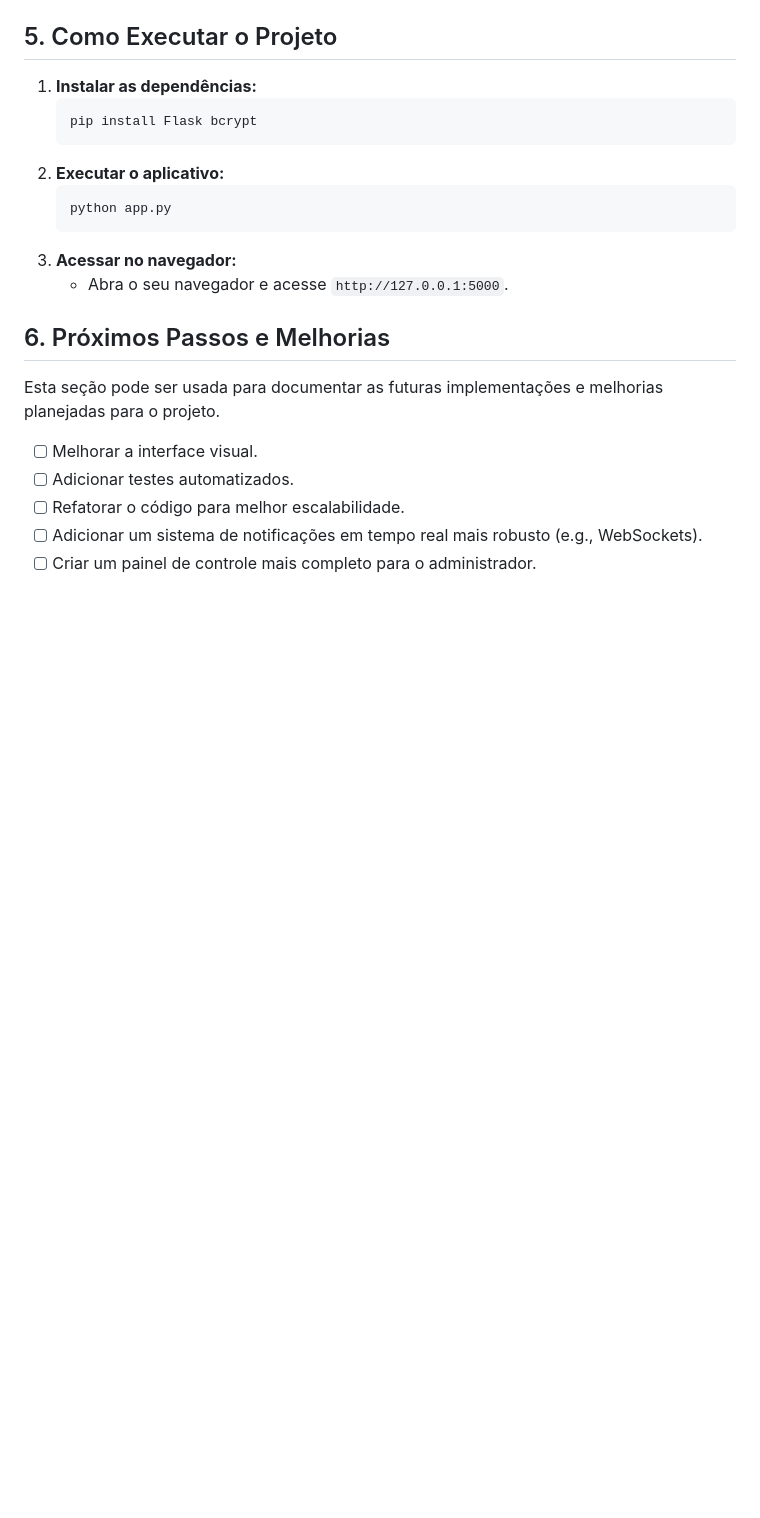
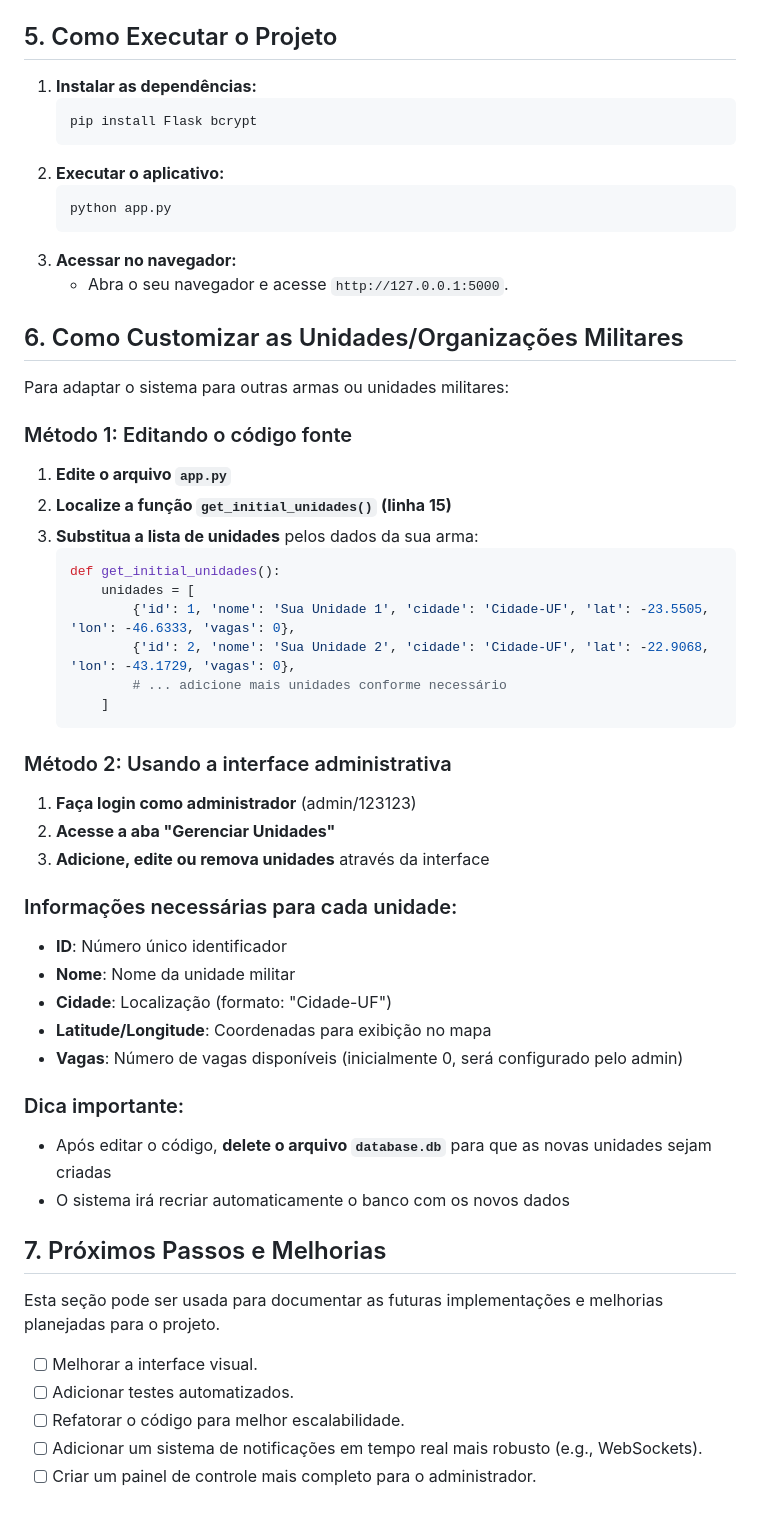
Before and after one commit to CapSilverio/WebAppCAO, a Markdown page: README.md, the part around the change printed below. Drawn GitHub-style; blank space fills up the shorter version.

````diff
--- a/README.md
+++ b/README.md
@@ -99,7 +112,40 @@ D:\TESTE GEMINI\
 3.  **Acessar no navegador:**
     -   Abra o seu navegador e acesse `http://127.0.0.1:5000`.
 
-## 6. Próximos Passos e Melhorias
+## 6. Como Customizar as Unidades/Organizações Militares
+
+Para adaptar o sistema para outras armas ou unidades militares:
+
+### Método 1: Editando o código fonte
+1. **Edite o arquivo `app.py`**
+2. **Localize a função `get_initial_unidades()` (linha 15)**
+3. **Substitua a lista de unidades** pelos dados da sua arma:
+   ```python
+   def get_initial_unidades():
+       unidades = [
+           {'id': 1, 'nome': 'Sua Unidade 1', 'cidade': 'Cidade-UF', 'lat': -23.5505, 'lon': -46.6333, 'vagas': 0},
+           {'id': 2, 'nome': 'Sua Unidade 2', 'cidade': 'Cidade-UF', 'lat': -22.9068, 'lon': -43.1729, 'vagas': 0},
+           # ... adicione mais unidades conforme necessário
+       ]
+   ```
+
+### Método 2: Usando a interface administrativa
+1. **Faça login como administrador** (admin/123123)
+2. **Acesse a aba "Gerenciar Unidades"**
+3. **Adicione, edite ou remova unidades** através da interface
+
+### Informações necessárias para cada unidade:
+- **ID**: Número único identificador
+- **Nome**: Nome da unidade militar
+- **Cidade**: Localização (formato: "Cidade-UF")
+- **Latitude/Longitude**: Coordenadas para exibição no mapa
+- **Vagas**: Número de vagas disponíveis (inicialmente 0, será configurado pelo admin)
+
+### Dica importante:
+- Após editar o código, **delete o arquivo `database.db`** para que as novas unidades sejam criadas
+- O sistema irá recriar automaticamente o banco com os novos dados
+
+## 7. Próximos Passos e Melhorias
 
 Esta seção pode ser usada para documentar as futuras implementações e melhorias planejadas para o projeto.
 
````
Also changed, not shown: other parts of README.md (+45 -32 lines).
